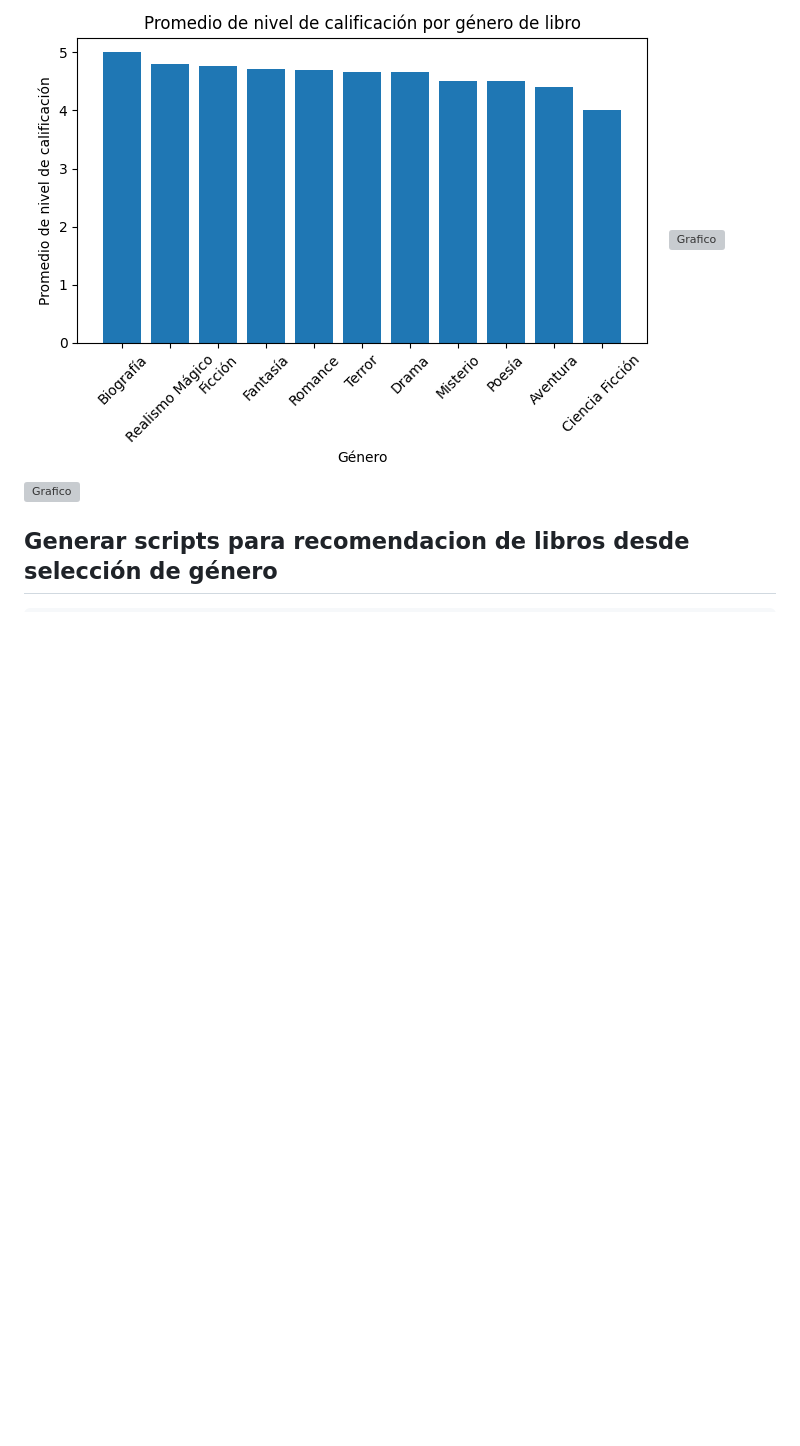
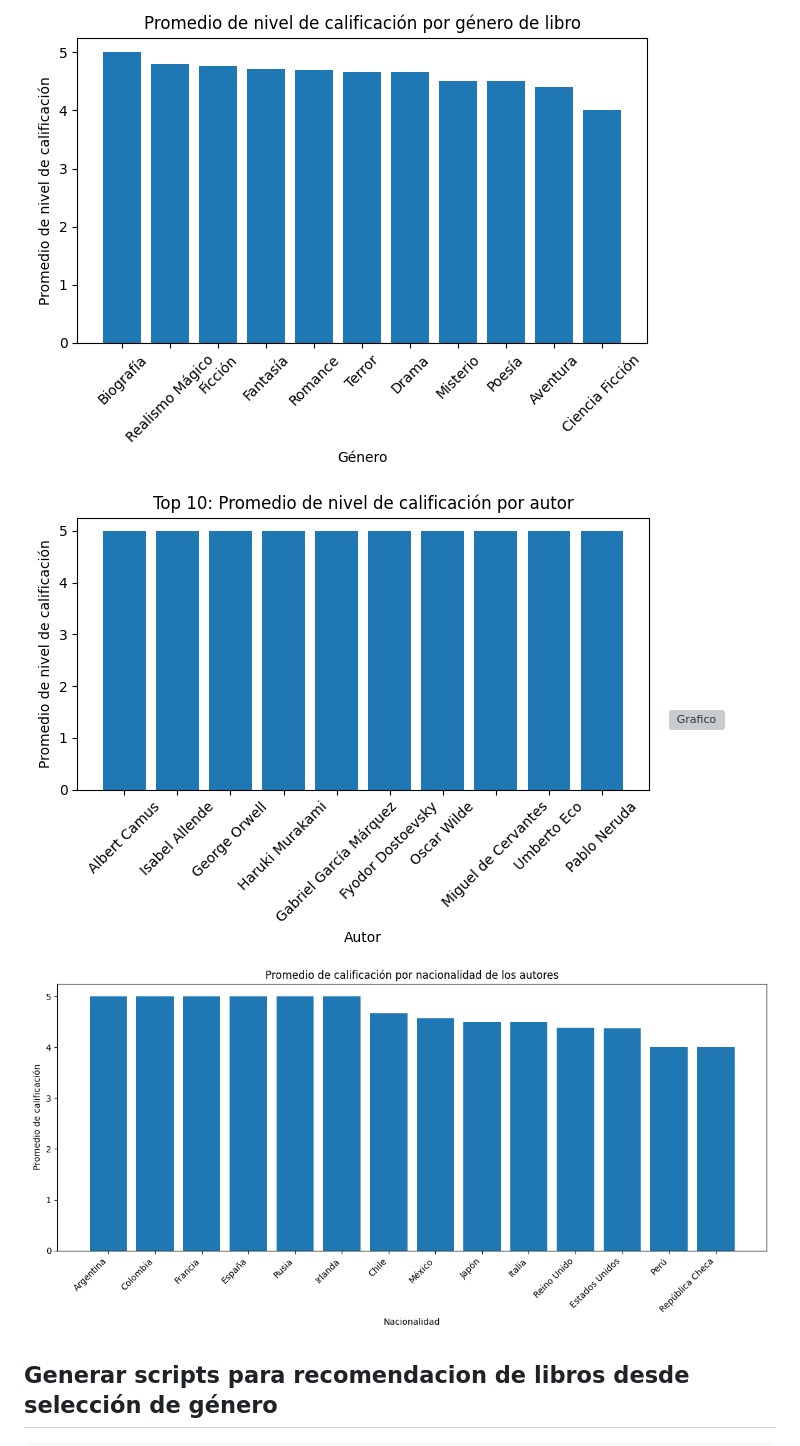
Before and after one commit to PabloFigueredo/Mi-biblioteca, a Markdown page: README.md, the part around one of its changes. Drawn GitHub-style; blank space fills up the shorter version; grey boxes are pictures that could not be loaded.

````diff
--- a/README.md
+++ b/README.md
@@ -230,8 +259,9 @@ if __name__ == "__main__":
 - Ordena por año ascendente (sort_index)
 ## Graficas
 ![Grafico](promedio_nivel_por_genero.png)
-![Grafico](promedio_nivel_por_autor.png)
-![Grafico](libros_por_anio.png)
+![Grafico](top_10_promedio_nivel_por_autor.png)
+![Grafico](libros_por_decadas.png)
+![Grafico](promedio_calificacion_por_nacionalidad.png)
 ## Generar scripts para recomendacion de libros desde selección de género
 ```bash
 import os
````
Also changed, not shown: other parts of README.md (+41 -12 lines).
